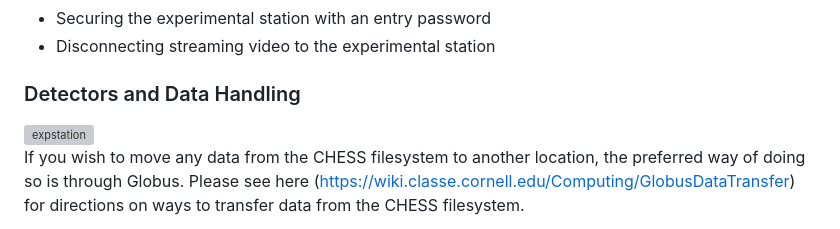
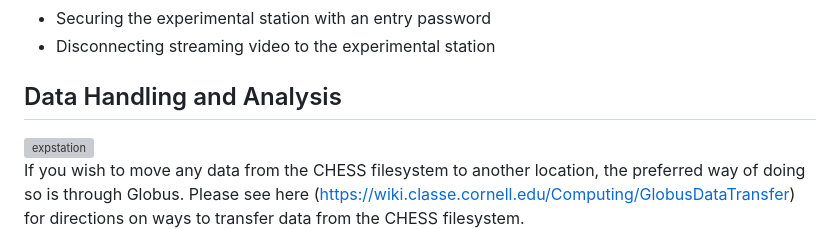
Before and after one commit to RENCI-NRIG/x-cite, a Markdown page: theme4/XS100/data-collection.md, the part around one of its changes. GitHub-like rendering; grey boxes are pictures that could not be loaded.

```diff
--- a/theme4/XS100/data-collection.md
+++ b/theme4/XS100/data-collection.md
@@ -134,7 +134,7 @@ Data Collection, Storage, and Analysis can be customized to comply with data agr
 - Securing the experimental station with an entry password
 - Disconnecting streaming video to the experimental station
 
-### Detectors and Data Handling
+## Data Handling and Analysis
 <img src="./xs100-figures/xcite-overview-expstation.png" alt="expstation" width="500"/>
 
 If you wish to move any data from the CHESS filesystem to another location, the preferred way of doing so is through Globus. Please see here (https://wiki.classe.cornell.edu/Computing/GlobusDataTransfer) for directions on ways to transfer data from the CHESS filesystem.
```
Also changed, not shown: other parts of theme4/XS100/data-collection.md (+3 -3 lines).
